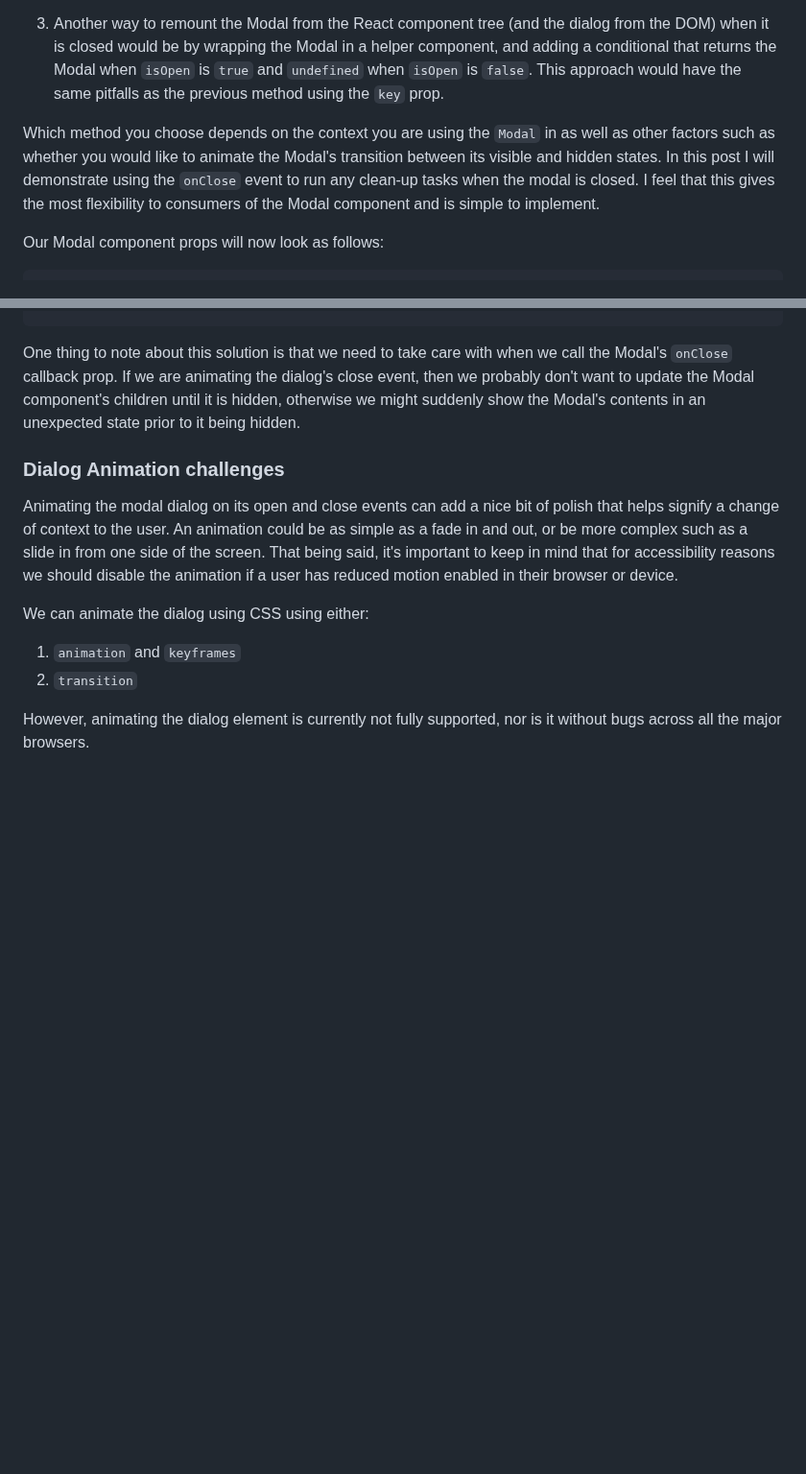
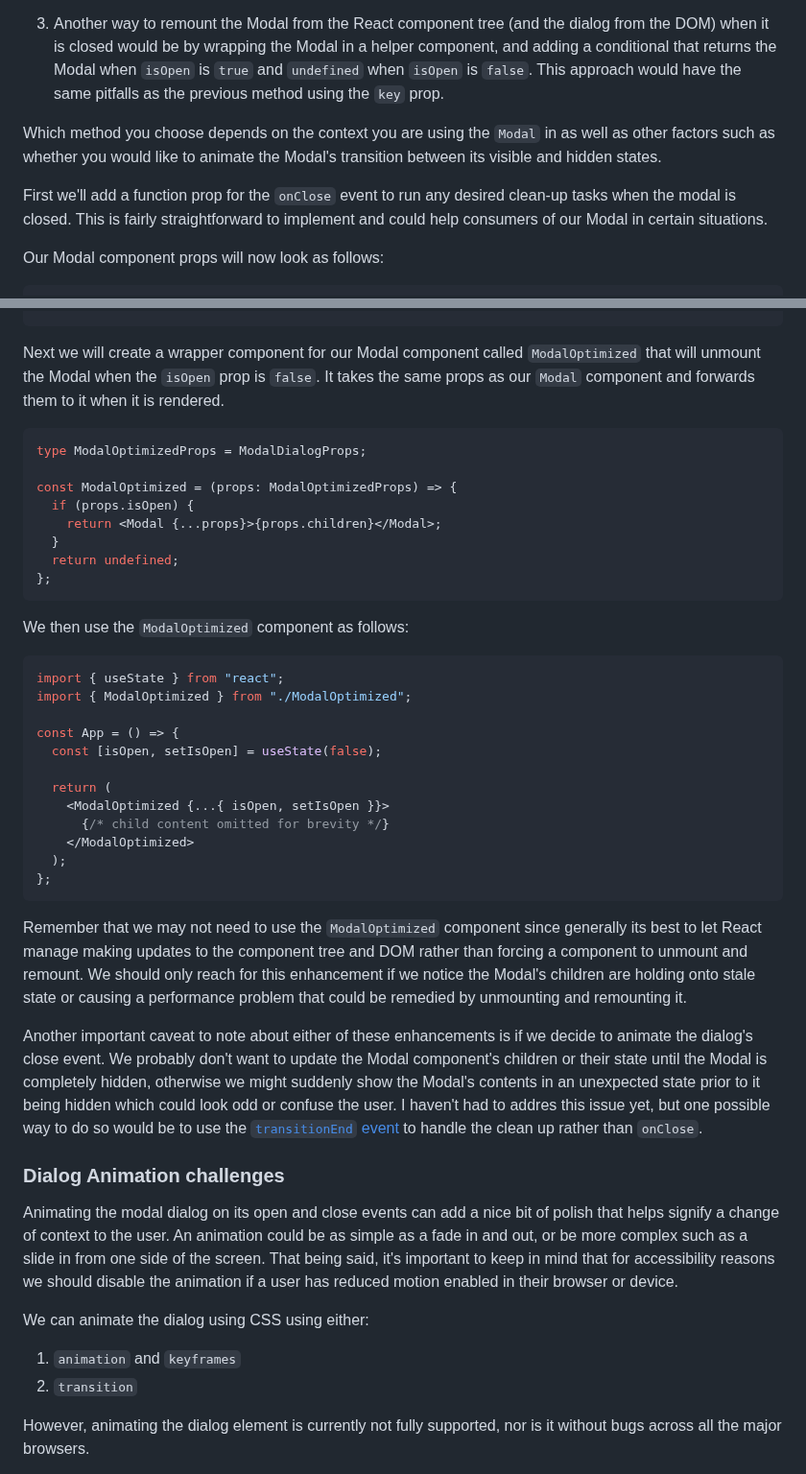
Before and after one commit to clhenrick/clhenrick.io, a Markdown page: content/blog/2025-02-01-react-a11y-modal-dialog.md, 2 parts joined by grey strips. Shown at 96% size. Drawn GitHub-style; blank space fills up the shorter version.

Commit message:
show remount solution for performance section

````diff
--- a/content/blog/2025-02-01-react-a11y-modal-dialog.md
+++ b/content/blog/2025-02-01-react-a11y-modal-dialog.md
@@ -478,9 +478,9 @@ There are a few different ways to handle preventing the Modal component's childr
 
 3. Another way to remount the Modal from the React component tree (and the dialog from the DOM) when it is closed would be by wrapping the Modal in a helper component, and adding a conditional that returns the Modal when `isOpen` is `true` and `undefined` when `isOpen` is `false`. This approach would have the same pitfalls as the previous method using the `key` prop.
 
-Which method you choose depends on the context you are using the `Modal` in as well as other factors such as whether you would like to animate the Modal's transition between its visible and hidden states. In this post I will demonstrate using the `onClose` event to run any clean-up tasks when the modal is closed. I feel that this gives the most flexibility to consumers of the Modal component and is simple to implement.
+Which method you choose depends on the context you are using the `Modal` in as well as other factors such as whether you would like to animate the Modal's transition between its visible and hidden states.
 
-<!-- TODO: show both approaches? -->
+First we'll add a function prop for the `onClose` event to run any desired clean-up tasks when the modal is closed. This is fairly straightforward to implement and could help consumers of our Modal in certain situations.
 
 Our Modal component props will now look as follows:
 
@@ -522,7 +522,41 @@ export const ModalDialog = forwardRef<ModalDialogRef, ModalDialogProps>(
 );
 ```
 
-One thing to note about this solution is that we need to take care with when we call the Modal's `onClose` callback prop. If we are animating the dialog's close event, then we probably don't want to update the Modal component's children until it is hidden, otherwise we might suddenly show the Modal's contents in an unexpected state prior to it being hidden.
+Next we will create a wrapper component for our Modal component called `ModalOptimized` that will unmount the Modal when the `isOpen` prop is `false`. It takes the same props as our `Modal` component and forwards them to it when it is rendered.
+
+```tsx
+type ModalOptimizedProps = ModalDialogProps;
+
+const ModalOptimized = (props: ModalOptimizedProps) => {
+  if (props.isOpen) {
+    return <Modal {...props}>{props.children}</Modal>;
+  }
+  return undefined;
+};
+```
+
+We then use the `ModalOptimized` component as follows:
+
+```tsx
+import { useState } from "react";
+import { ModalOptimized } from "./ModalOptimized";
+
+const App = () => {
+  const [isOpen, setIsOpen] = useState(false);
+
+  return (
+    <ModalOptimized {...{ isOpen, setIsOpen }}>
+      {/* child content omitted for brevity */}
+    </ModalOptimized>
+  );
+};
+```
+
+Remember that we may not need to use the `ModalOptimized` component since generally its best to let React manage making updates to the component tree and DOM rather than forcing a component to unmount and remount. We should only reach for this enhancement if we notice the Modal's children are holding onto stale state or causing a performance problem that could be remedied by unmounting and remounting it.
+
+Another important caveat to note about either of these enhancements is if we decide to animate the dialog's close event. We probably don't want to update the Modal component's children or their state until the Modal is completely hidden, otherwise we might suddenly show the Modal's contents in an unexpected state prior to it being hidden which could look odd or confuse the user. I haven't had to addres this issue yet, but one possible way to do so would be to use the [`transitionEnd` event](https://developer.mozilla.org/en-US/docs/Web/API/Element/transitionend_event) to handle the clean up rather than `onClose`.
+
+<!-- TODO: do a quick demo of when onClose fires compared to onTransitionEnd fires -->
 
 ### Dialog Animation challenges
 
````
Also changed, not shown: other parts of content/blog/2025-02-01-react-a11y-modal-dialog.md (+1 -1 lines).
